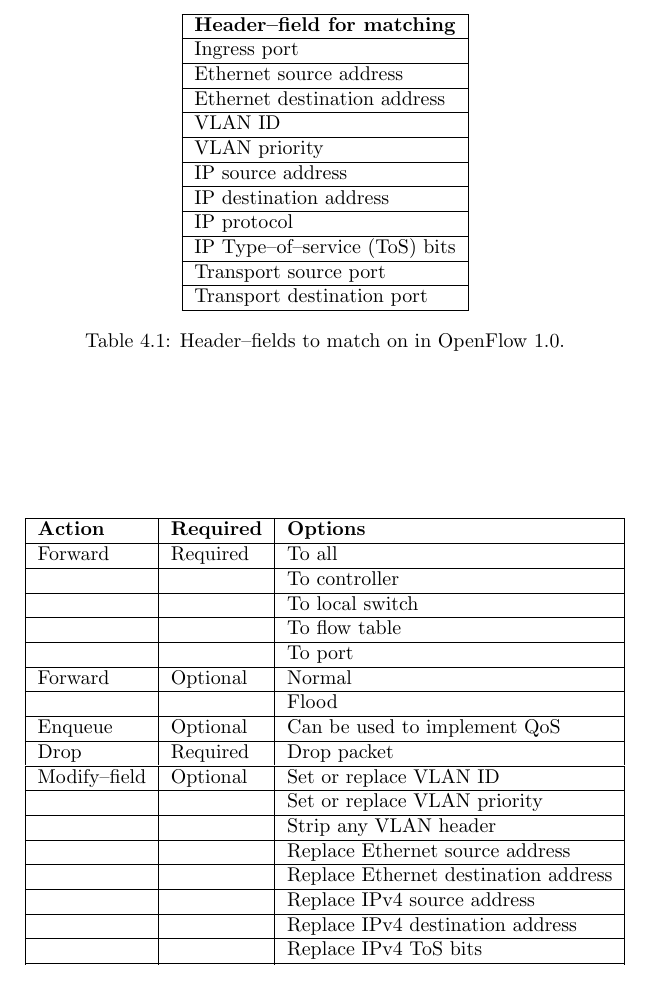
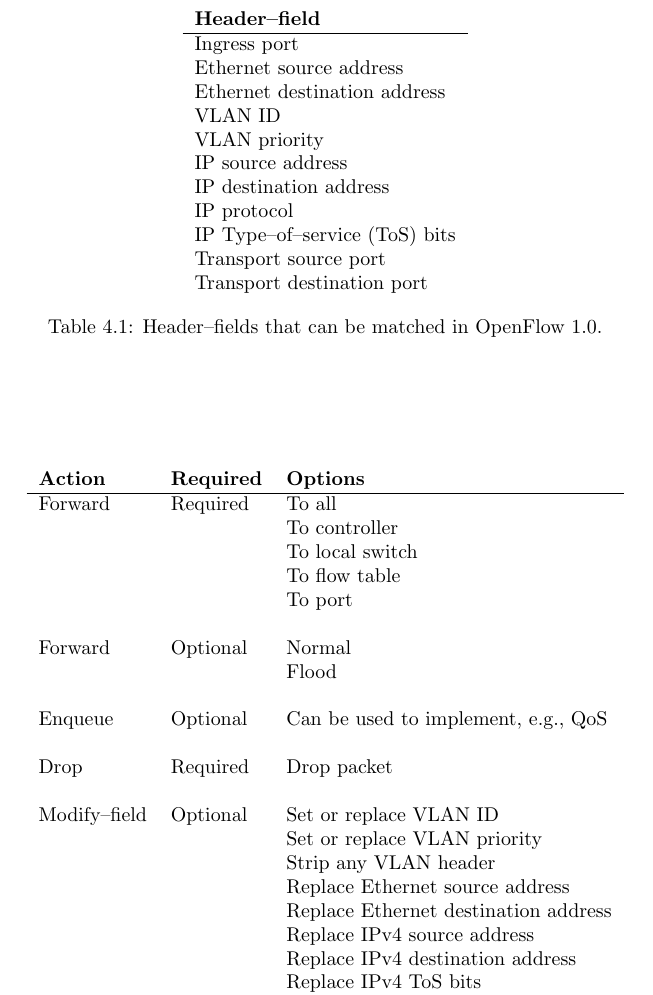
Before and after one commit to cslarsen/bachelor, a LaTeX thesis (thesis/thesis.tex, which reads thesis/openflow-versions.tex): part of page 28 of 59, cut at the place of the change. Compiled offline with pdfLaTeX.

Commit message:
Nicer OpenFlow 1.0 table

```diff
--- a/thesis/openflow-versions.tex
+++ b/thesis/openflow-versions.tex
@@ -38,29 +39,32 @@
 
 \begin{table}
   \centering
-  \begin{tabular}{|l|}
-    \hline \textbf{Header--field for matching} \\
-    \hline Ingress port \\
-    \hline Ethernet source address \\
-    \hline Ethernet destination address \\
-    \hline VLAN ID \\
-    \hline VLAN priority \\
-    \hline IP source address \\
-    \hline IP destination address \\
-    \hline IP protocol \\
-    \hline IP \ac{ToS} bits \\
-    \hline Transport source port \\
-    \hline Transport destination port \\
+  \begin{tabular}{l}
+     \textbf{Header--field} \\
     \hline
+     Ingress port \\
+
+     Ethernet source address \\
+     Ethernet destination address \\
+
+     VLAN ID \\
+     VLAN priority \\
+
+     IP source address \\
+     IP destination address \\
+     IP protocol \\
+     IP \ac{ToS} bits \\
+
+     Transport source port \\
+     Transport destination port \\
   \end{tabular}
-  \caption{Header--fields to match on in OpenFlow 1.0.}
+  \caption{Header--fields that can be matched in OpenFlow 1.0.}
   \label{table:openflow-1.0.headers}
 \end{table}
-%
+
 \begin{table}
   \centering
-  \begin{tabular}{|l|l|l|}
-    \hline
+  \begin{tabular}{lll}
       \textbf{Action} &
       \textbf{Required} &
       \textbf{Options} \\
@@ -69,39 +73,32 @@
       Forward &
       Required &
                To all \\
-    \hline & & To controller \\
-    \hline & & To local switch \\
-    \hline & & To flow table \\
-    \hline & & To port \\
-
-    \hline
+     & & To controller \\
+     & & To local switch \\
+     & & To flow table \\
+     & & To port \\
+    \\
       Forward &
       Optional &
                Normal \\
-    \hline & & Flood \\
-
-    \hline
+     & & Flood \\
+    \\
       Enqueue &
       Optional &
-      Can be used to implement \acs{QoS} \\
-
-    \hline
+      Can be used to implement, e.g., \acs{QoS} \\
+    \\
       Drop &
       Required &
       Drop packet \\
-
-    \hline
+    \\
       Modify--field &
       Optional &
                Set or replace VLAN ID \\
-    \hline & & Set or replace VLAN priority \\
-    \hline & & Strip any VLAN header \\
-    \hline & & Replace Ethernet source address \\
-    \hline & & Replace Ethernet destination address \\
-    \hline & & Replace IPv4 source address \\
-    \hline & & Replace IPv4 destination address \\
-    \hline & & Replace IPv4 \acs{ToS} bits \\
-    \hline & & Replace transport source port \\
-    \hline & & Replace transport destination port \\
-
-    \hline
+     & & Set or replace VLAN priority \\
+     & & Strip any VLAN header \\
+     & & Replace Ethernet source address \\
+     & & Replace Ethernet destination address \\
+     & & Replace IPv4 source address \\
+     & & Replace IPv4 destination address \\
+     & & Replace IPv4 \acs{ToS} bits \\
+     & & Replace transport source port \\
```
Also changed, not shown: thesis/openflow-versions.tex (12 more changed lines).
